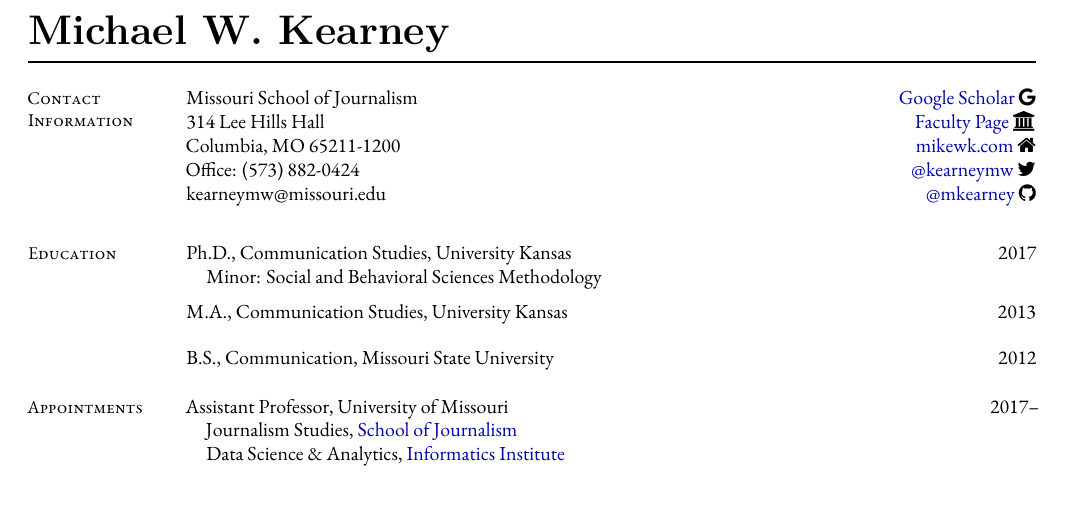
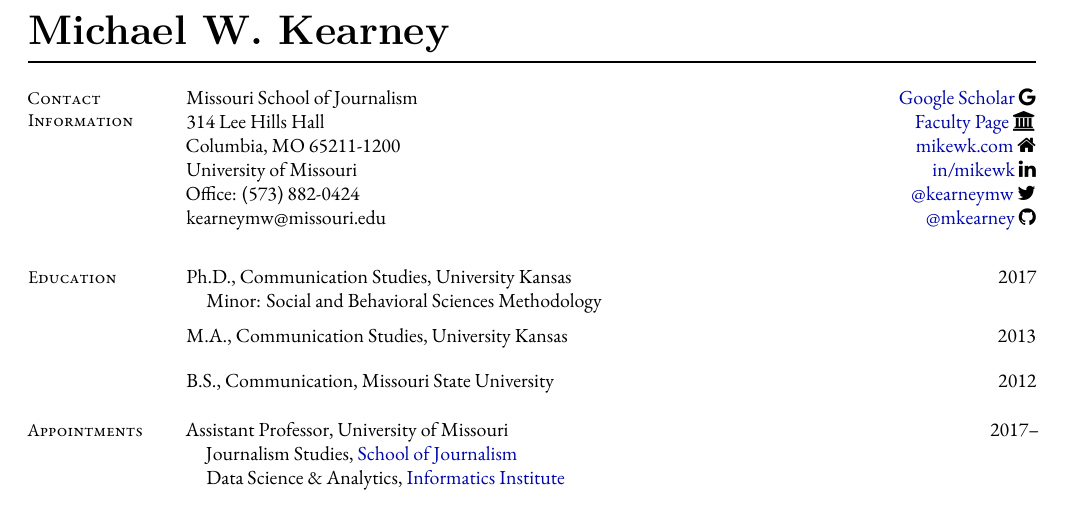
Before and after one commit to mkearney/CV, a LaTeX CV (cv.tex, which reads tex/contact_info.tex): part of page 1 of 8, cut so that both start at the same text. Compiled offline with XeLaTeX; a missing font is replaced by an installed copy or a similar font.

Commit message:
add linkedin

```diff
--- a/tex/contact_info.tex
+++ b/tex/contact_info.tex
@@ -8,6 +8,9 @@
 
 Columbia, MO 65211-1200           \hfill \href{https://mikewk.com/}{mikewk.com}                                        \faHome
 
+University of Missouri            \hfill \href{https://www.linkedin.com/in/mikewk/}{in/mikewk}
+\faLinkedin
+
 Office: (573) 882-0424            \hfill \href{https://twitter.com/kearneymw}{{@}kearneymw}                            \faTwitter
 
 kearneymw{@}missouri.edu          \hfill \href{https://github.com/mkearney/}{{@}mkearney}                              \faGithub
```
